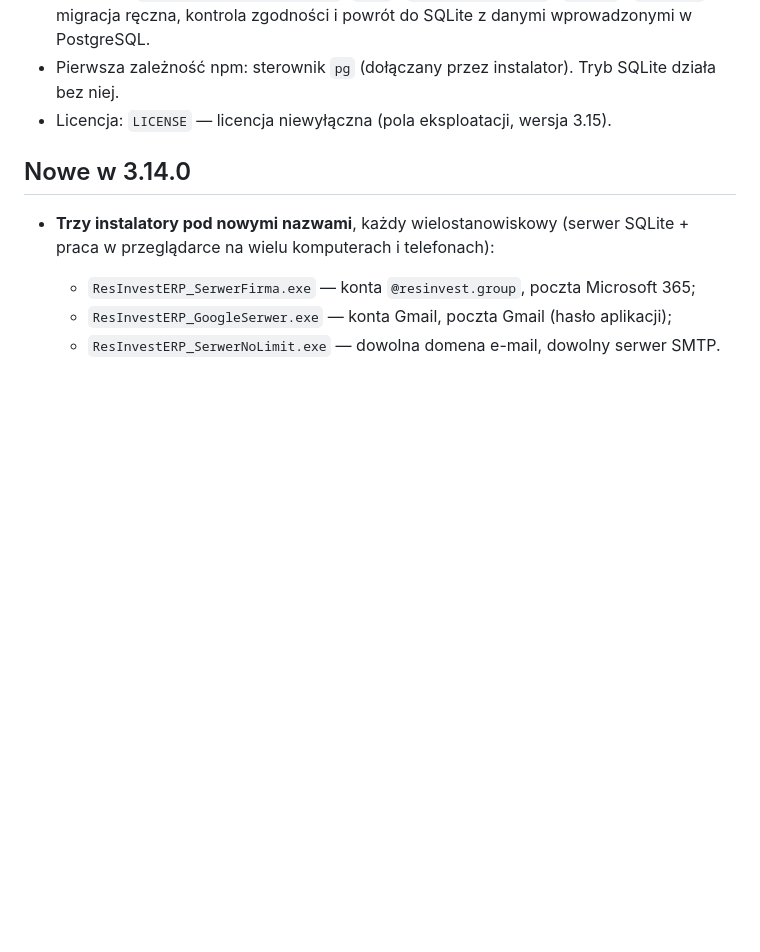
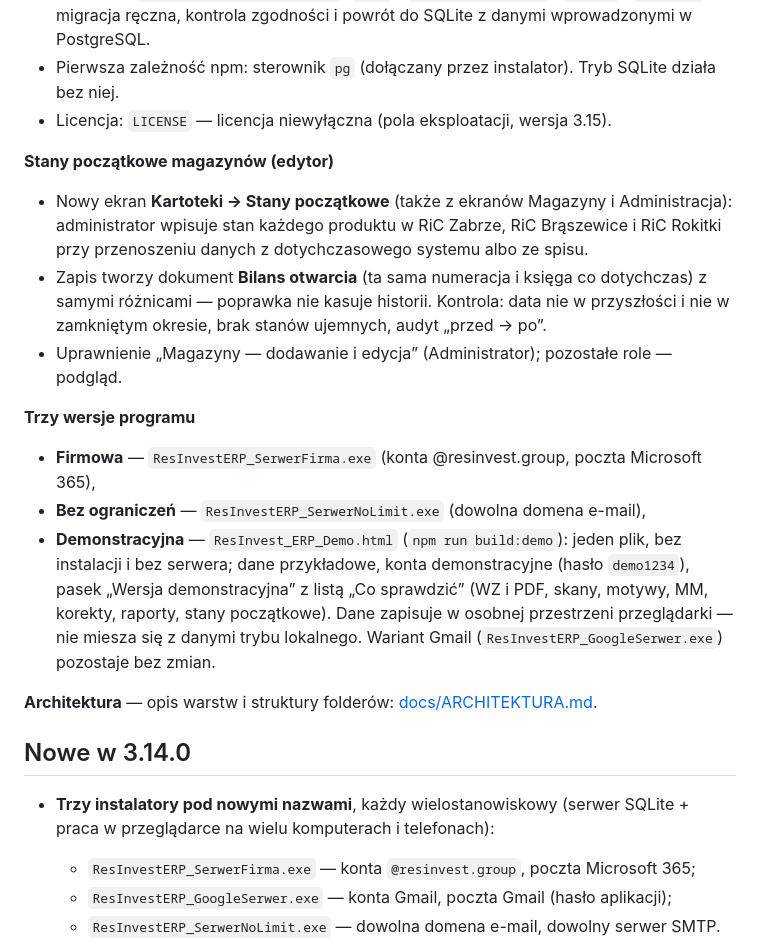
Before and after one commit to ResInvest/RESINVEST_ERP, a Markdown page: resinvest-erp/README.md, the part around the change. Drawn GitHub-style; blank space fills up the shorter version.

```diff
--- a/resinvest-erp/README.md
+++ b/resinvest-erp/README.md
@@ -69,6 +69,23 @@ serwerowi do wysyłki e-maili (Resend); bez poczty zaproszenia zapisują się ja
   kontrola zgodności i powrót do SQLite z danymi wprowadzonymi w PostgreSQL.
 - Pierwsza zależność npm: sterownik `pg` (dołączany przez instalator). Tryb SQLite działa bez niej.
 - Licencja: `LICENSE` — licencja niewyłączna (pola eksploatacji, wersja 3.15).
+
+**Stany początkowe magazynów (edytor)**
+- Nowy ekran **Kartoteki → Stany początkowe** (także z ekranów Magazyny i Administracja): administrator wpisuje stan każdego
+  produktu w RiC Zabrze, RiC Brąszewice i RiC Rokitki przy przenoszeniu danych z dotychczasowego systemu albo ze spisu.
+- Zapis tworzy dokument **Bilans otwarcia** (ta sama numeracja i księga co dotychczas) z samymi różnicami — poprawka nie
+  kasuje historii. Kontrola: data nie w przyszłości i nie w zamkniętym okresie, brak stanów ujemnych, audyt „przed → po”.
+- Uprawnienie „Magazyny — dodawanie i edycja” (Administrator); pozostałe role — podgląd.
+
+**Trzy wersje programu**
+- **Firmowa** — `ResInvestERP_SerwerFirma.exe` (konta @resinvest.group, poczta Microsoft 365),
+- **Bez ograniczeń** — `ResInvestERP_SerwerNoLimit.exe` (dowolna domena e-mail),
+- **Demonstracyjna** — `ResInvest_ERP_Demo.html` (`npm run build:demo`): jeden plik, bez instalacji i bez serwera;
+  dane przykładowe, konta demonstracyjne (hasło `demo1234`), pasek „Wersja demonstracyjna” z listą „Co sprawdzić”
+  (WZ i PDF, skany, motywy, MM, korekty, raporty, stany początkowe). Dane zapisuje w osobnej przestrzeni przeglądarki —
+  nie miesza się z danymi trybu lokalnego. Wariant Gmail (`ResInvestERP_GoogleSerwer.exe`) pozostaje bez zmian.
+
+**Architektura** — opis warstw i struktury folderów: [docs/ARCHITEKTURA.md](docs/ARCHITEKTURA.md).
 
 ## Nowe w 3.14.0
 * **Trzy instalatory pod nowymi nazwami**, każdy wielostanowiskowy (serwer SQLite + praca w przeglądarce na wielu komputerach i telefonach):
```
Also changed, not shown: resinvest-erp/docs/ARCHITEKTURA.md (added, +121 -0 lines), resinvest-erp/docs/POSTGRESQL.md (+3 -0 lines).
